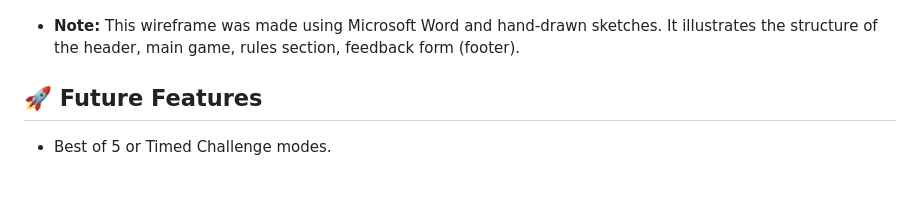
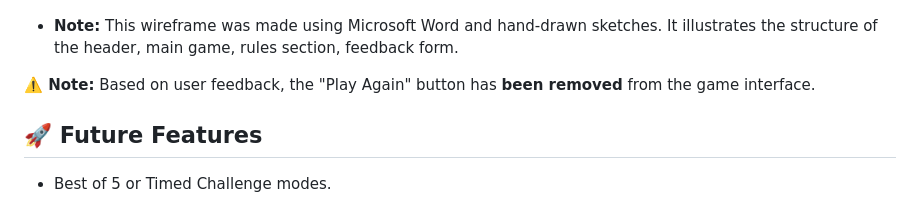
Before and after one commit to brianjdowling101/Rock--Paper--Scissors--Lizard--Spock-, a Markdown page: README.md, the part around the change. Rendered like a GitHub page; blank space fills up the shorter version.

Commit message:
update read.md. Add note to wireframe diagram.

```diff
--- a/README.md
+++ b/README.md
@@ -194,7 +194,10 @@ Here’s a visual representation of the layout and flow of the game:
 
 ![image](/assets/images/thewireframediagram.jpg)
 
-- **Note:** This wireframe was made using Microsoft Word and hand-drawn sketches. It illustrates the structure of the header, main game, rules section, feedback form (footer).
+- **Note:** This wireframe was made using Microsoft Word and hand-drawn sketches. It illustrates the structure of the header, main game, rules section, feedback form.
+
+**⚠️ Note:** Based on user feedback, the "Play Again" button has **been removed** from the game interface.
+
 
 ## 🚀 Future Features
 
```
